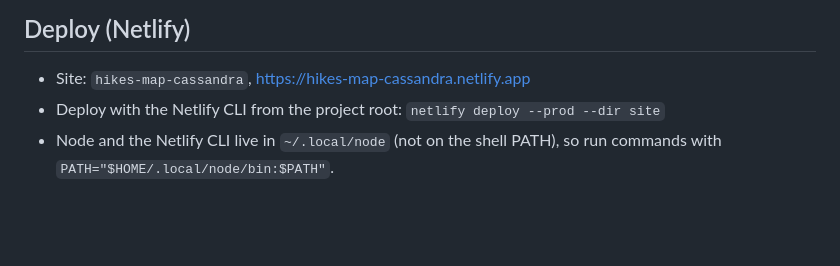
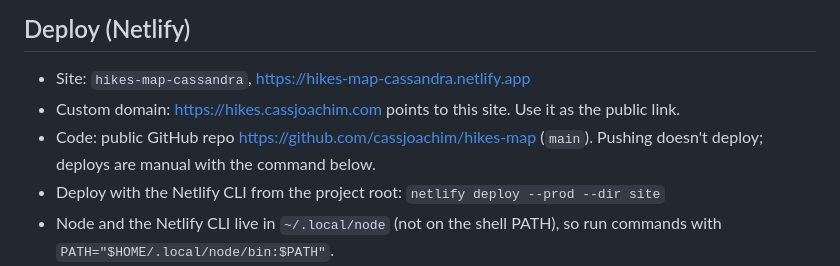
Before and after one commit to cassjoachim/hikes-map, a Markdown page: CLAUDE.md, the part around the change. Drawn GitHub-style; blank space fills up the shorter version.

Commit message:
Note custom domain and GitHub repo in CLAUDE.md
Co-Authored-By: Claude Opus 5.5 <noreply@anthropic.com>

```diff
--- a/CLAUDE.md
+++ b/CLAUDE.md
@@ -70,6 +70,8 @@ Then open http://localhost:8000. Use a local server rather than opening `site/in
 ## Deploy (Netlify)
 
 - Site: `hikes-map-cassandra`, https://hikes-map-cassandra.netlify.app
+- Custom domain: https://hikes.cassjoachim.com points to this site. Use it as the public link.
+- Code: public GitHub repo https://github.com/cassjoachim/hikes-map (`main`). Pushing doesn't deploy; deploys are manual with the command below.
 - Deploy with the Netlify CLI from the project root: `netlify deploy --prod --dir site`
 - Node and the Netlify CLI live in `~/.local/node` (not on the shell PATH), so run commands with `PATH="$HOME/.local/node/bin:$PATH"`.
 - Visitor access protection is **off** for this site (the team default is Netlify login required), so the page is public. The Supabase sign-in and row level security protect the data.
```
